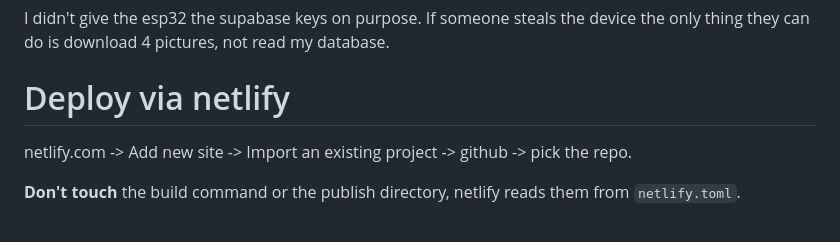
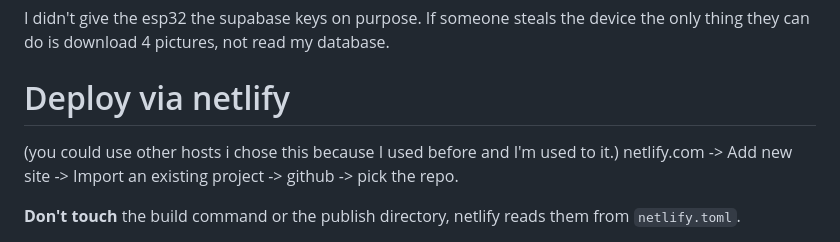
Before and after one commit to gabrieltoribiopereira/e-ink-display, a Markdown page: README.md, the part around the change. Drawn GitHub-style.

Commit message:
Update deployment instructions for Netlify
Clarify hosting options for deployment in README.

```diff
--- a/README.md
+++ b/README.md
@@ -257,7 +257,7 @@ I didn't give the esp32 the supabase keys on purpose. If someone steals the devi
 the only thing they can do is download 4 pictures, not read my database.
 
 # Deploy via netlify
-
+(you could use other hosts i chose this because I used before and I'm used to it.)
 netlify.com -> Add new site -> Import an existing project -> github -> pick the repo.
 
 **Don't touch** the build command or the publish directory, netlify reads them from
```
